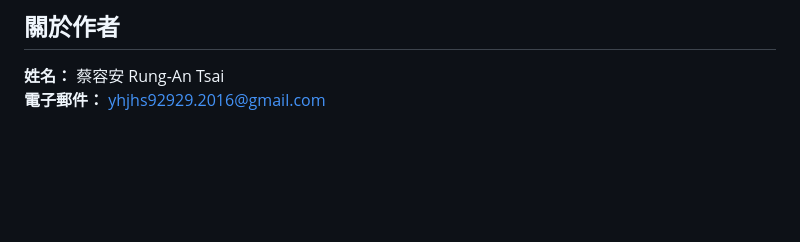
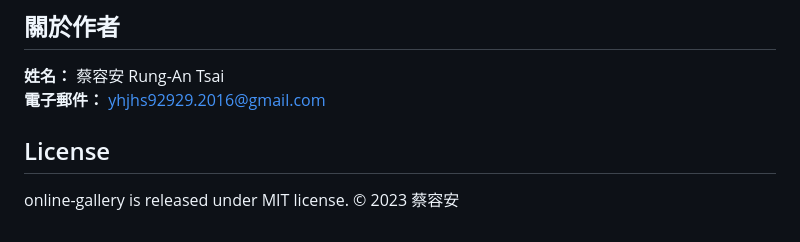
Before and after one commit to 1082013/online-gallery, a Markdown page: README.md, the part around the change. GitHub-like rendering; blank space fills up the shorter version.

```diff
--- a/README.md
+++ b/README.md
@@ -79,3 +79,6 @@ HTML、SCSS（Sass）、JavaScript、RWD（響應式網頁設計）、Git 版本
 ## 關於作者
 **姓名：** 蔡容安 Rung-An Tsai
 **電子郵件：** yhjhs92929.2016@gmail.com
+
+## License
+online-gallery is released under MIT license. © 2023 蔡容安
```
